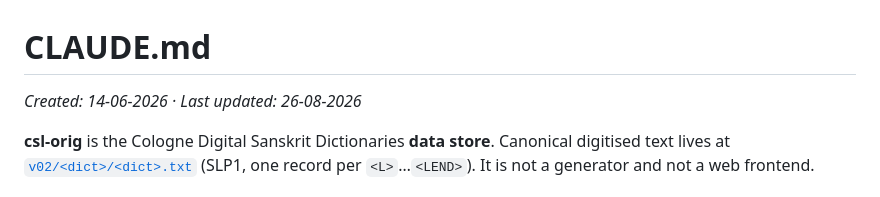
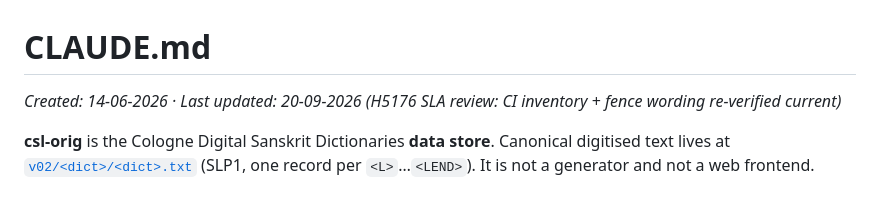
Before and after one commit to sanskrit-lexicon/csl-orig, a Markdown page: CLAUDE.md, the part around the change. Rendered like a GitHub page.

Commit message:
docs(claude): H5176 agent-docs SLA refresh — CI inventory + fence wording re-verified current, header bumped 20-09-2026 (#2899)

```diff
--- a/CLAUDE.md
+++ b/CLAUDE.md
@@ -1,6 +1,6 @@
 # CLAUDE.md
 
-_Created: 14-06-2026 · Last updated: 26-08-2026_
+_Created: 14-06-2026 · Last updated: 20-09-2026 (H5176 SLA review: CI inventory + fence wording re-verified current)_
 
 **csl-orig** is the Cologne Digital Sanskrit Dictionaries **data store**.
 Canonical digitised text lives at [`v02/<dict>/<dict>.txt`](https://github.com/sanskrit-lexicon/csl-orig/tree/main/v02)
```
